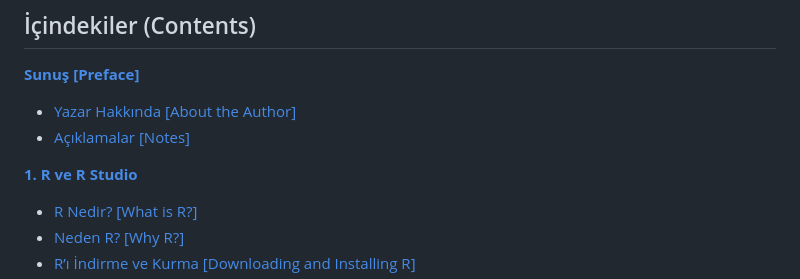
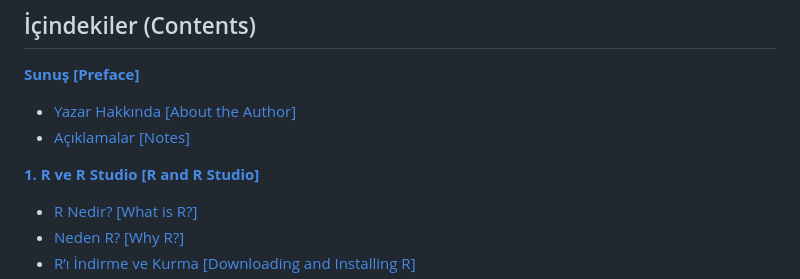
Before and after one commit to gungorMetehan/R-programlama-diline-giris, a Markdown page: README.md, the part around the change. Rendered like a GitHub page.

Commit message:
Update link text for R and R Studio section

```diff
--- a/README.md
+++ b/README.md
@@ -9,7 +9,7 @@
 + [Yazar Hakkında [About the Author]](https://kitap.epodder.org/r-programlama-dili/index.html#yazar-hakk%C4%B1nda)
 + [Açıklamalar [Notes]](https://kitap.epodder.org/r-programlama-dili/index.html#a%C3%A7%C4%B1klamalar)
 
-[**1. R ve R Studio**](https://kitap.epodder.org/r-programlama-dili/01-R-ve-RStudio.html)
+[**1. R ve R Studio [R and R Studio]**](https://kitap.epodder.org/r-programlama-dili/01-R-ve-RStudio.html)
 
 + [R Nedir? [What is R?]](https://kitap.epodder.org/r-programlama-dili/01-R-ve-RStudio.html#r-nedir)
 + [Neden R? [Why R?]](https://kitap.epodder.org/r-programlama-dili/01-R-ve-RStudio.html#neden-r)
```
